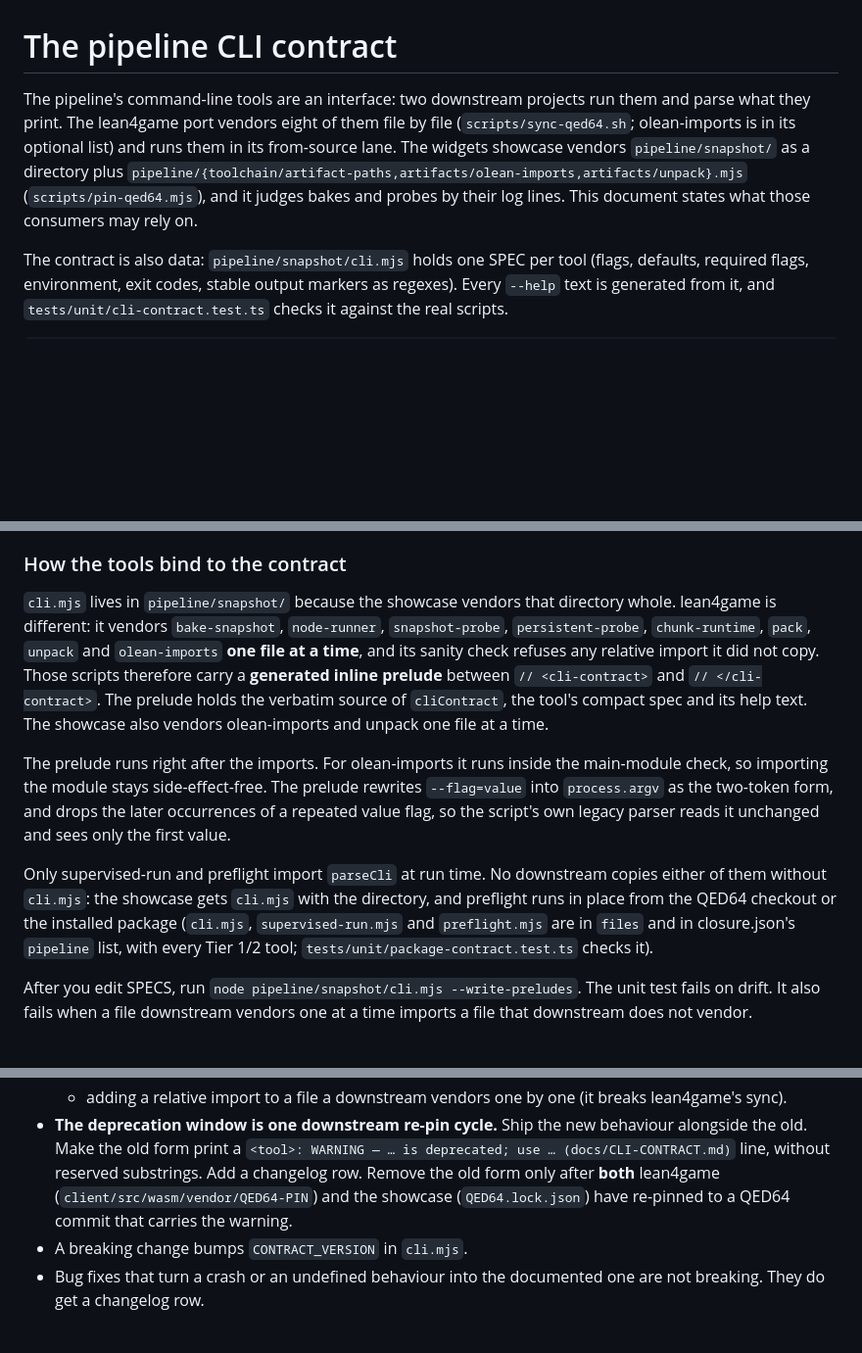
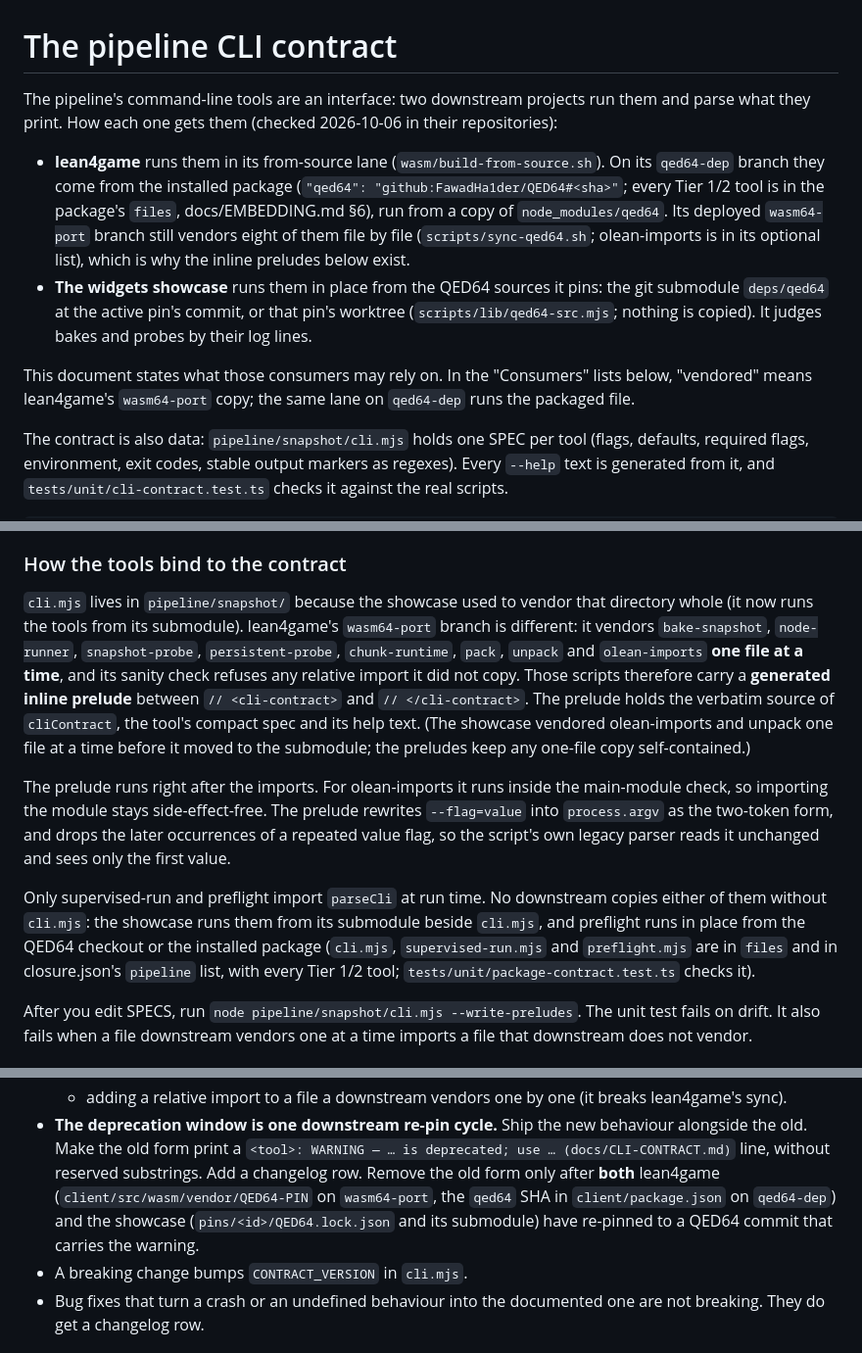
Before and after one commit to FawadHa1der/QED64, a Markdown page: docs/CLI-CONTRACT.md, 3 parts joined by grey strips. Shown at 98% size. Drawn GitHub-style; blank space fills up the shorter version.

Commit message:
A2c: CLI-CONTRACT consumer statements follow the consumers; README points at EMBEDDING §6.1
- docs/CLI-CONTRACT.md: the intro says how each consumer gets the tools today
  (lean4game: the installed package on qed64-dep, the file-by-file vendored
  copy on wasm64-port, which the inline preludes still serve; the showcase:
  in place from its submodule deps/qed64, nothing copied). The Tier 2 row,
  "How the tools bind", the per-tool Consumers lists (the showcase's bake,
  exact-header, run-e2, stage-trees and unpack entries) and the re-pin rule
  (both lean4game pins, the showcase's pins/<id>/QED64.lock.json) say the
  same. Changelog row for A2c: docs only; the library changes (barrel
  prune, embedApiRevision in dist/qed64-build.json) touch no tool, and
  release-manifest's --dist check ignores the new key. A2a's tool changes
  already have their rows (preflight move and packaging, olean-imports
  --entries, the realpath main guards).
- README.md: "Use QED64 in your project", a short pointer to
  docs/EMBEDDING.md §6.1, docs/DEPLOY.md (qed64/edge) and CLI-CONTRACT.

Co-Authored-By: Claude Opus 5.5 <noreply@anthropic.com>

```diff
--- a/docs/CLI-CONTRACT.md
+++ b/docs/CLI-CONTRACT.md
@@ -1,13 +1,24 @@
 # The pipeline CLI contract
 
 The pipeline's command-line tools are an interface: two downstream projects
-run them and parse what they print. The lean4game port vendors eight of them
-file by file (`scripts/sync-qed64.sh`; olean-imports is in its optional list)
-and runs them in its from-source lane.
-The widgets showcase vendors `pipeline/snapshot/` as a directory plus
-`pipeline/{toolchain/artifact-paths,artifacts/olean-imports,artifacts/unpack}.mjs`
-(`scripts/pin-qed64.mjs`), and it judges bakes and probes by their log lines.
-This document states what those consumers may rely on.
+run them and parse what they print. How each one gets them (checked
+2026-10-06 in their repositories):
+
+- **lean4game** runs them in its from-source lane (`wasm/build-from-source.sh`).
+  On its `qed64-dep` branch they come from the installed package
+  (`"qed64": "github:FawadHa1der/QED64#<sha>"`; every Tier 1/2 tool is in the
+  package's `files`, docs/EMBEDDING.md §6), run from a copy of
+  `node_modules/qed64`. Its deployed `wasm64-port` branch still vendors eight
+  of them file by file (`scripts/sync-qed64.sh`; olean-imports is in its
+  optional list), which is why the inline preludes below exist.
+- **The widgets showcase** runs them in place from the QED64 sources it pins:
+  the git submodule `deps/qed64` at the active pin's commit, or that pin's
+  worktree (`scripts/lib/qed64-src.mjs`; nothing is copied). It judges bakes
+  and probes by their log lines.
+
+This document states what those consumers may rely on. In the "Consumers"
+lists below, "vendored" means lean4game's `wasm64-port` copy; the same lane on
+`qed64-dep` runs the packaged file.
 
 The contract is also data: `pipeline/snapshot/cli.mjs` holds one SPEC per tool
 (flags, defaults, required flags, environment, exit codes, stable output
@@ -110,15 +121,17 @@ There is one implementation of the grammar, `cliContract` in
 
 ### How the tools bind to the contract
 
-`cli.mjs` lives in `pipeline/snapshot/` because the showcase vendors that
-directory whole. lean4game is different: it vendors `bake-snapshot`,
+`cli.mjs` lives in `pipeline/snapshot/` because the showcase used to vendor
+that directory whole (it now runs the tools from its submodule). lean4game's
+`wasm64-port` branch is different: it vendors `bake-snapshot`,
 `node-runner`, `snapshot-probe`, `persistent-probe`, `chunk-runtime`, `pack`,
 `unpack` and `olean-imports` **one file at a time**, and its sanity check
 refuses any relative import it did not copy. Those scripts therefore carry a
 **generated inline prelude** between `// <cli-contract>` and
 `// </cli-contract>`. The prelude holds the verbatim source of `cliContract`,
-the tool's compact spec and its help text. The showcase also vendors
-olean-imports and unpack one file at a time.
+the tool's compact spec and its help text. (The showcase vendored
+olean-imports and unpack one file at a time before it moved to the
+submodule; the preludes keep any one-file copy self-contained.)
 
 The prelude runs right after the imports. For olean-imports it runs inside the
 main-module check, so importing the module stays side-effect-free. The
@@ -127,8 +140,8 @@ drops the later occurrences of a repeated value flag, so the script's own
 legacy parser reads it unchanged and sees only the first value.
 
 Only supervised-run and preflight import `parseCli` at run time. No downstream
-copies either of them without `cli.mjs`: the showcase gets `cli.mjs` with the
-directory, and preflight runs in place from the QED64 checkout or the
+copies either of them without `cli.mjs`: the showcase runs them from its
+submodule beside `cli.mjs`, and preflight runs in place from the QED64 checkout or the
 installed package (`cli.mjs`, `supervised-run.mjs` and `preflight.mjs` are in
 `files` and in closure.json's `pipeline` list, with every Tier 1/2 tool;
 `tests/unit/package-contract.test.ts` checks it).
@@ -758,8 +772,10 @@ usage: unpack.mjs --manifest <file> --out <dir>
   behaviour alongside the old. Make the old form print a
   `<tool>: WARNING — … is deprecated; use … (docs/CLI-CONTRACT.md)` line,
   without reserved substrings. Add a changelog row. Remove the old form only
-  after **both** lean4game (`client/src/wasm/vendor/QED64-PIN`) and the
-  showcase (`QED64.lock.json`) have re-pinned to a QED64 commit that carries
+  after **both** lean4game (`client/src/wasm/vendor/QED64-PIN` on
+  `wasm64-port`, the `qed64` SHA in `client/package.json` on `qed64-dep`) and
+  the showcase (`pins/<id>/QED64.lock.json` and its submodule) have re-pinned
+  to a QED64 commit that carries
   the warning.
 - A breaking change bumps `CONTRACT_VERSION` in `cli.mjs`.
 - Bug fixes that turn a crash or an undefined behaviour into the documented
```
Also changed, not shown: other parts of docs/CLI-CONTRACT.md (+8 -6 lines), README.md (+12 -0 lines).
